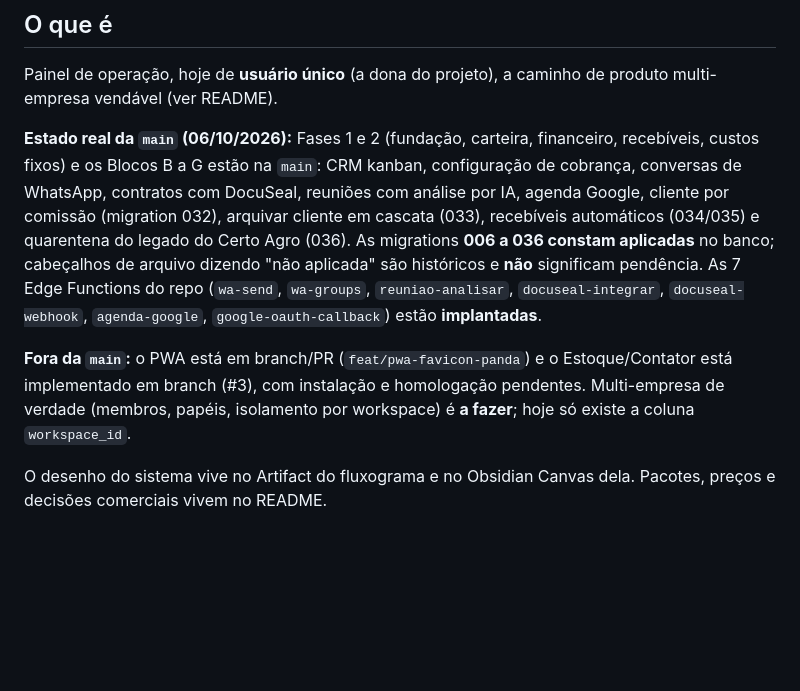
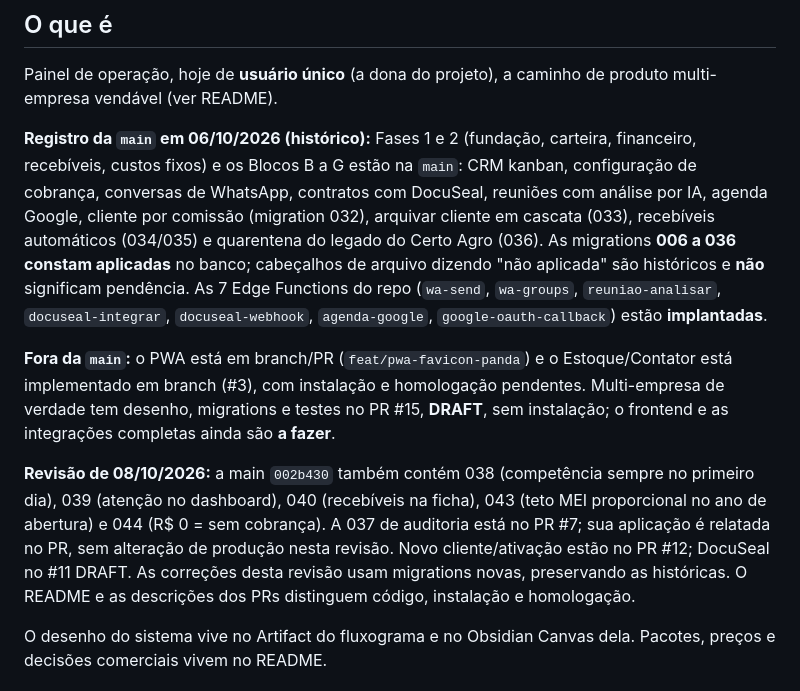
Before and after one commit to lucianapandolfo9-spec/hub-luhpanda, a Markdown page: PROJETO.md, the part around one of its changes. Rendered like a GitHub page; blank space fills up the shorter version.

Commit message:
docs: atualizar estado da main e dos PRs, distinguindo código e implantação

```diff
--- a/PROJETO.md
+++ b/PROJETO.md
@@ -16,7 +16,7 @@ num lugar só. Documento mestre técnico — ler antes de mexer em qualquer cois
 Painel de operação, hoje de **usuário único** (a dona do projeto), a caminho de produto
 multi-empresa vendável (ver README).
 
-**Estado real da `main` (06/10/2026):** Fases 1 e 2 (fundação, carteira, financeiro,
+**Registro da `main` em 06/10/2026 (histórico):** Fases 1 e 2 (fundação, carteira, financeiro,
 recebíveis, custos fixos) e os Blocos B a G estão na `main`: CRM kanban, configuração de
 cobrança, conversas de WhatsApp, contratos com DocuSeal, reuniões com análise por IA, agenda
 Google, cliente por comissão (migration 032), arquivar cliente em cascata (033), recebíveis
@@ -27,8 +27,9 @@ constam aplicadas** no banco; cabeçalhos de arquivo dizendo "não aplicada" sã
 `google-oauth-callback`) estão **implantadas**.
 
 **Fora da `main`:** o PWA está em branch/PR (`feat/pwa-favicon-panda`) e o Estoque/Contator
-está implementado em branch (#3), com instalação e homologação pendentes. Multi-empresa de verdade (membros, papéis, isolamento
-por workspace) é **a fazer**; hoje só existe a coluna `workspace_id`.
+está implementado em branch (#3), com instalação e homologação pendentes. Multi-empresa de verdade tem desenho, migrations e testes no PR #15, **DRAFT**, sem instalação; o frontend e as integrações completas ainda são **a fazer**.
+
+**Revisão de 08/10/2026:** a main `002b430` também contém 038 (competência sempre no primeiro dia), 039 (atenção no dashboard), 040 (recebíveis na ficha), 043 (teto MEI proporcional no ano de abertura) e 044 (R$ 0 = sem cobrança). A 037 de auditoria está no PR #7; sua aplicação é relatada no PR, sem alteração de produção nesta revisão. Novo cliente/ativação estão no PR #12; DocuSeal no #11 DRAFT. As correções desta revisão usam migrations novas, preservando as históricas. O README e as descrições dos PRs distinguem código, instalação e homologação.
 
 O desenho do sistema vive no Artifact do fluxograma e no Obsidian Canvas dela. Pacotes,
 preços e decisões comerciais vivem no README.
```
Also changed, not shown: other parts of PROJETO.md (+1 -1 lines).
